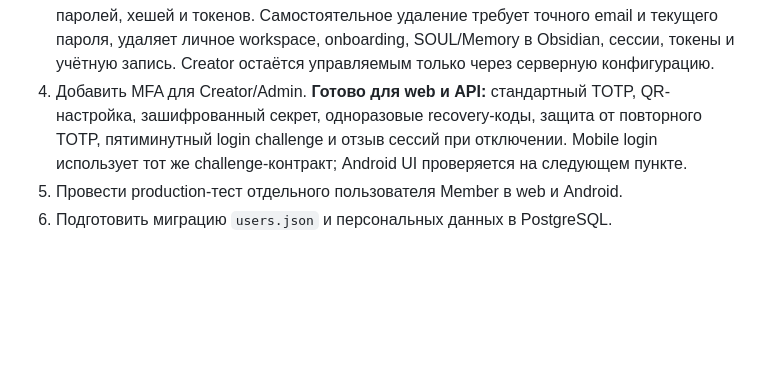
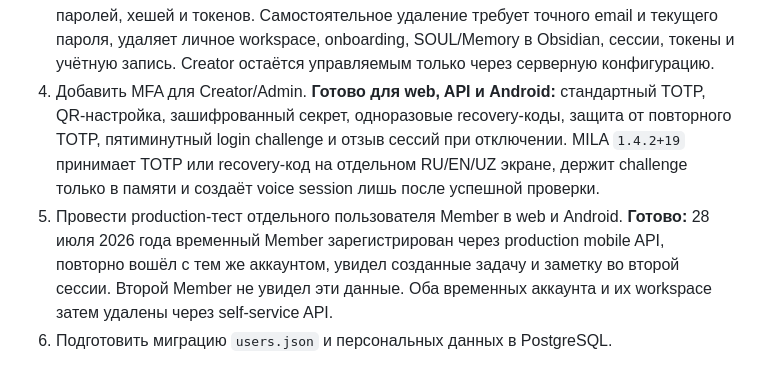
Before and after one commit to iceblade1444-art/agentic-os, a Markdown page: docs/PRODUCT_HARDENING_ROADMAP.md, the part around the change. GitHub-like rendering; blank space fills up the shorter version.

Commit message:
Document mobile MFA production readiness

```diff
--- a/docs/PRODUCT_HARDENING_ROADMAP.md
+++ b/docs/PRODUCT_HARDENING_ROADMAP.md
@@ -45,11 +45,16 @@
    учётную запись. Creator остаётся управляемым только через серверную
    конфигурацию.
 4. Добавить MFA для Creator/Admin.
-   **Готово для web и API:** стандартный TOTP, QR-настройка, зашифрованный
+   **Готово для web, API и Android:** стандартный TOTP, QR-настройка, зашифрованный
    секрет, одноразовые recovery-коды, защита от повторного TOTP, пятиминутный
-   login challenge и отзыв сессий при отключении. Mobile login использует тот
-   же challenge-контракт; Android UI проверяется на следующем пункте.
+   login challenge и отзыв сессий при отключении. MILA `1.4.2+19` принимает
+   TOTP или recovery-код на отдельном RU/EN/UZ экране, держит challenge только
+   в памяти и создаёт voice session лишь после успешной проверки.
 5. Провести production-тест отдельного пользователя Member в web и Android.
+   **Готово:** 28 июля 2026 года временный Member зарегистрирован через
+   production mobile API, повторно вошёл с тем же аккаунтом, увидел созданные
+   задачу и заметку во второй сессии. Второй Member не увидел эти данные. Оба
+   временных аккаунта и их workspace затем удалены через self-service API.
 6. Подготовить миграцию `users.json` и персональных данных в PostgreSQL.
 
 Готово, когда новый пользователь самостоятельно регистрируется, подтверждает
```
Also changed, not shown: docs/MFA_SETUP_RU.md (+4 -2 lines).
